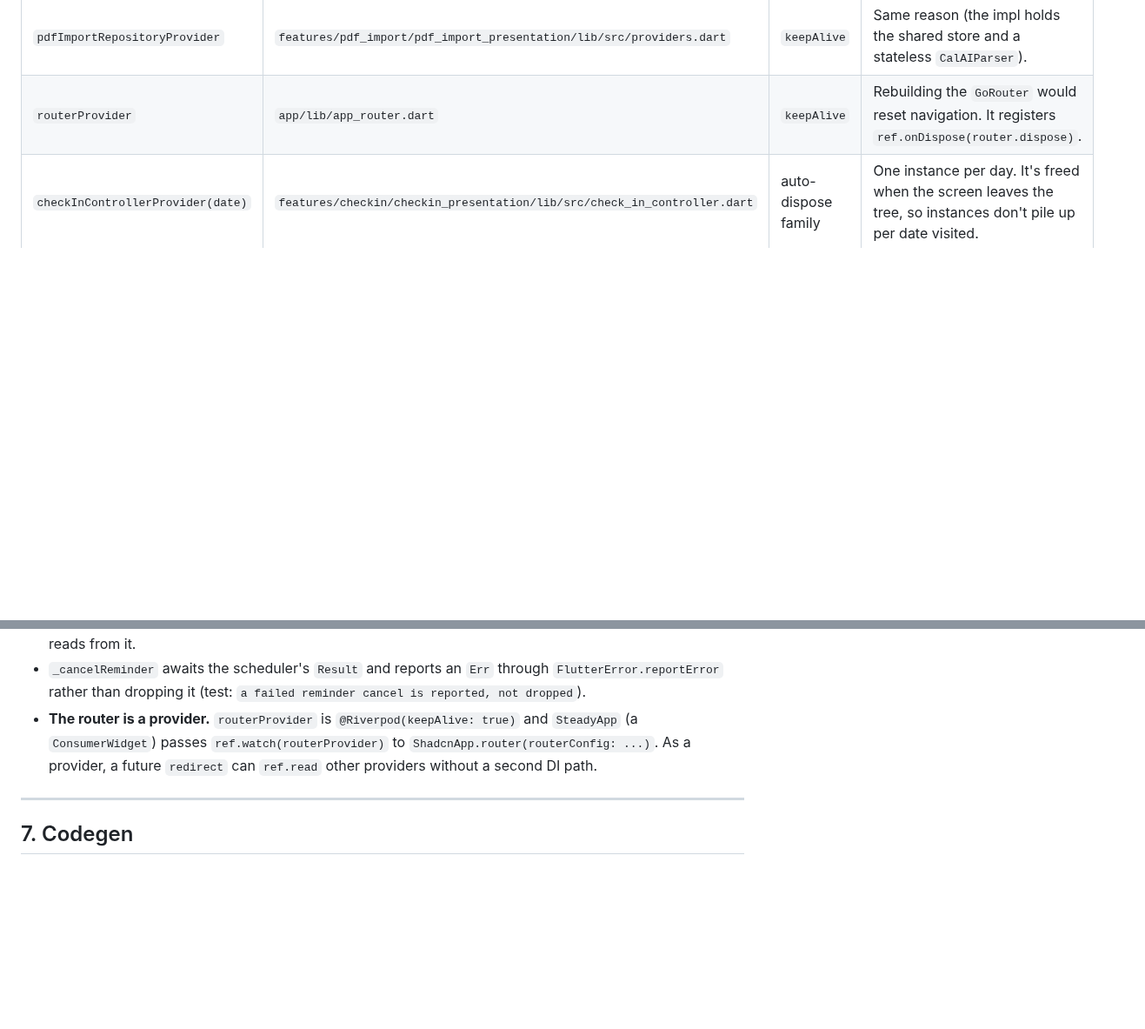
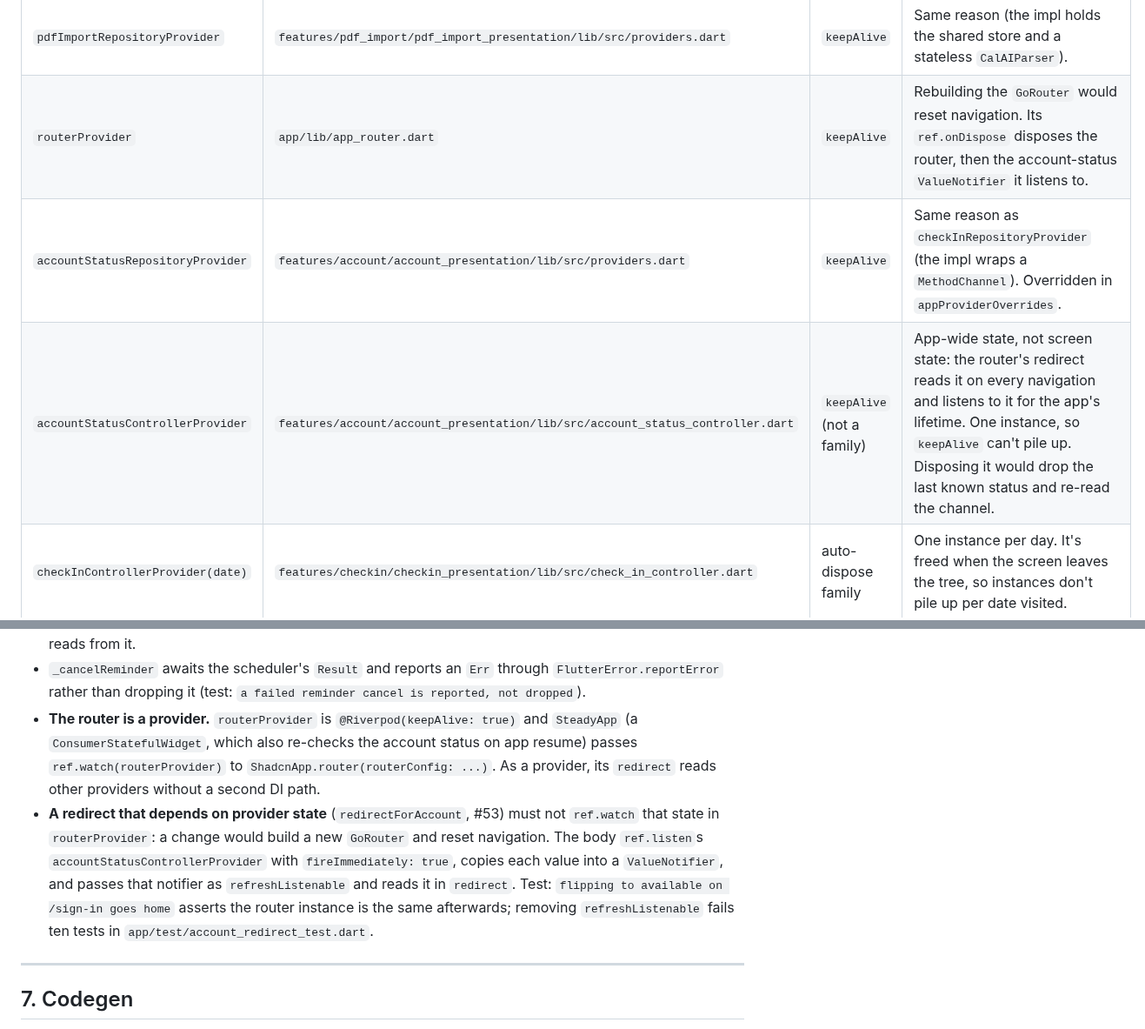
Before and after one commit to jnnabugwu/steady, a Markdown page: docs/riverpod.md, 2 parts joined by grey strips. Shown at 87% size. GitHub-like rendering; blank space fills up the shorter version.

Commit message:
docs(riverpod): add the account providers and the listen-based redirect
The guide's provider table and ref.listen row named every provider and
said ref.listen wasn't used in lib/; #53 adds two providers and a
ref.listen in routerProvider, so the guide now covers them.

Closes #53

Co-Authored-By: Claude Opus 5.5 (1M context) <noreply@anthropic.com>

```diff
--- a/docs/riverpod.md
+++ b/docs/riverpod.md
@@ -175,7 +175,9 @@ provider in the repo:
 | `checkInRepositoryProvider` | `features/checkin/checkin_presentation/lib/src/providers.dart` | `keepAlive` | Cheap and stateless: the impl only wraps the shared store. Recreating it gains nothing. Overridden in `appProviderOverrides`. |
 | `metricsRepositoryProvider` | `features/metrics/metrics_presentation/lib/src/providers.dart` | `keepAlive` | Same reason as `checkInRepositoryProvider`. |
 | `pdfImportRepositoryProvider` | `features/pdf_import/pdf_import_presentation/lib/src/providers.dart` | `keepAlive` | Same reason (the impl holds the shared store and a stateless `CalAIParser`). |
-| `routerProvider` | `app/lib/app_router.dart` | `keepAlive` | Rebuilding the `GoRouter` would reset navigation. It registers `ref.onDispose(router.dispose)`. |
+| `routerProvider` | `app/lib/app_router.dart` | `keepAlive` | Rebuilding the `GoRouter` would reset navigation. Its `ref.onDispose` disposes the router, then the account-status `ValueNotifier` it listens to. |
+| `accountStatusRepositoryProvider` | `features/account/account_presentation/lib/src/providers.dart` | `keepAlive` | Same reason as `checkInRepositoryProvider` (the impl wraps a `MethodChannel`). Overridden in `appProviderOverrides`. |
+| `accountStatusControllerProvider` | `features/account/account_presentation/lib/src/account_status_controller.dart` | `keepAlive` (not a family) | App-wide state, not screen state: the router's redirect reads it on every navigation and listens to it for the app's lifetime. One instance, so `keepAlive` can't pile up. Disposing it would drop the last known status and re-read the channel. |
 | `checkInControllerProvider(date)` | `features/checkin/checkin_presentation/lib/src/check_in_controller.dart` | auto-dispose family | One instance per day. It's freed when the screen leaves the tree, so instances don't pile up per date visited. |
 
 The generated code records the choice: `isAutoDispose: false` in `providers.g.dart`,
@@ -406,9 +408,16 @@ class CheckInRoute extends GoRouteData with $CheckInRoute {
   `FlutterError.reportError` rather than dropping it (test: `a failed reminder cancel is
   reported, not dropped`).
 - **The router is a provider.** `routerProvider` is `@Riverpod(keepAlive: true)` and
-  `SteadyApp` (a `ConsumerWidget`) passes `ref.watch(routerProvider)` to
-  `ShadcnApp.router(routerConfig: ...)`. As a provider, a future `redirect` can
-  `ref.read` other providers without a second DI path.
+  `SteadyApp` (a `ConsumerStatefulWidget`, which also re-checks the account status on
+  app resume) passes `ref.watch(routerProvider)` to `ShadcnApp.router(routerConfig:
+  ...)`. As a provider, its `redirect` reads other providers without a second DI path.
+- **A redirect that depends on provider state** (`redirectForAccount`, #53) must not
+  `ref.watch` that state in `routerProvider`: a change would build a new `GoRouter` and
+  reset navigation. The body `ref.listen`s `accountStatusControllerProvider` with
+  `fireImmediately: true`, copies each value into a `ValueNotifier`, and passes that
+  notifier as `refreshListenable` and reads it in `redirect`. Test: `flipping to available
+  on /sign-in goes home` asserts the router instance is the same afterwards; removing
+  `refreshListenable` fails ten tests in `app/test/account_redirect_test.dart`.
 
 ---
 
```
Also changed, not shown: other parts of docs/riverpod.md (+1 -1 lines).
